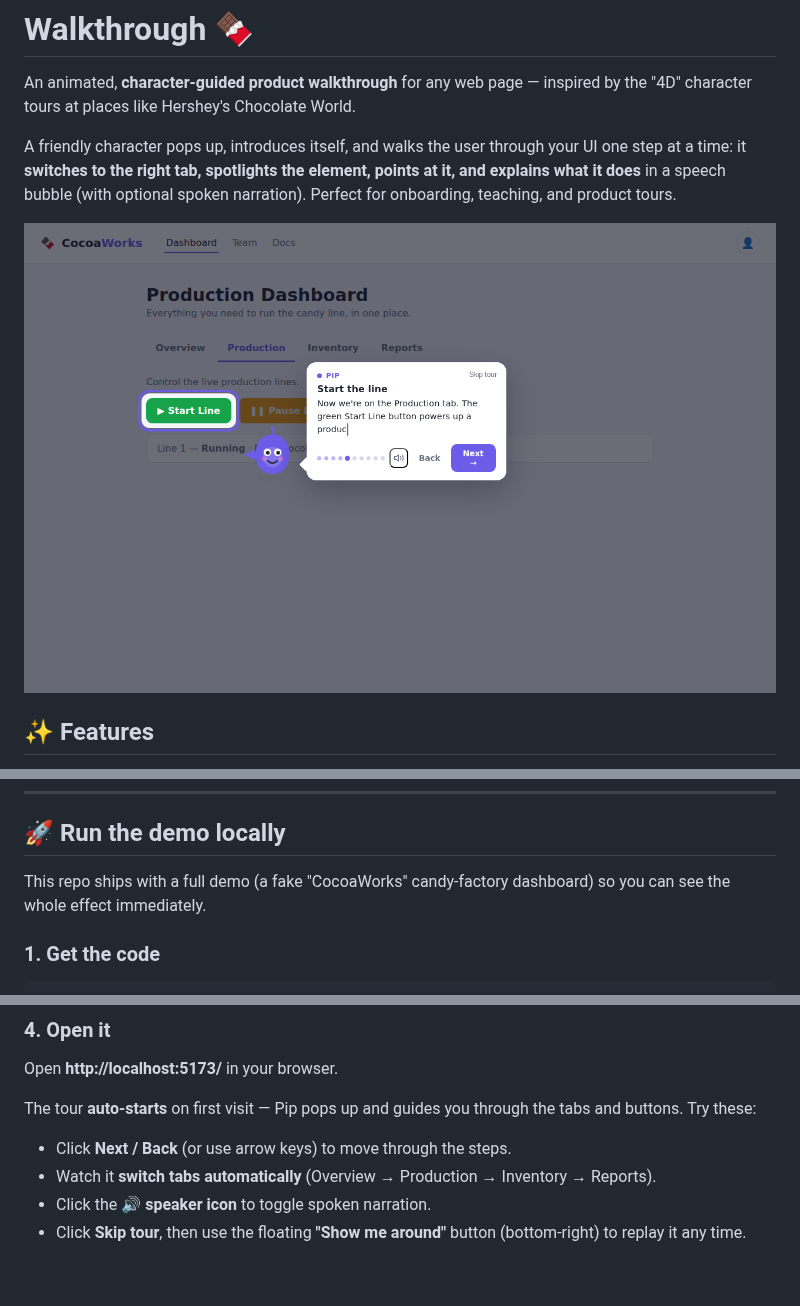
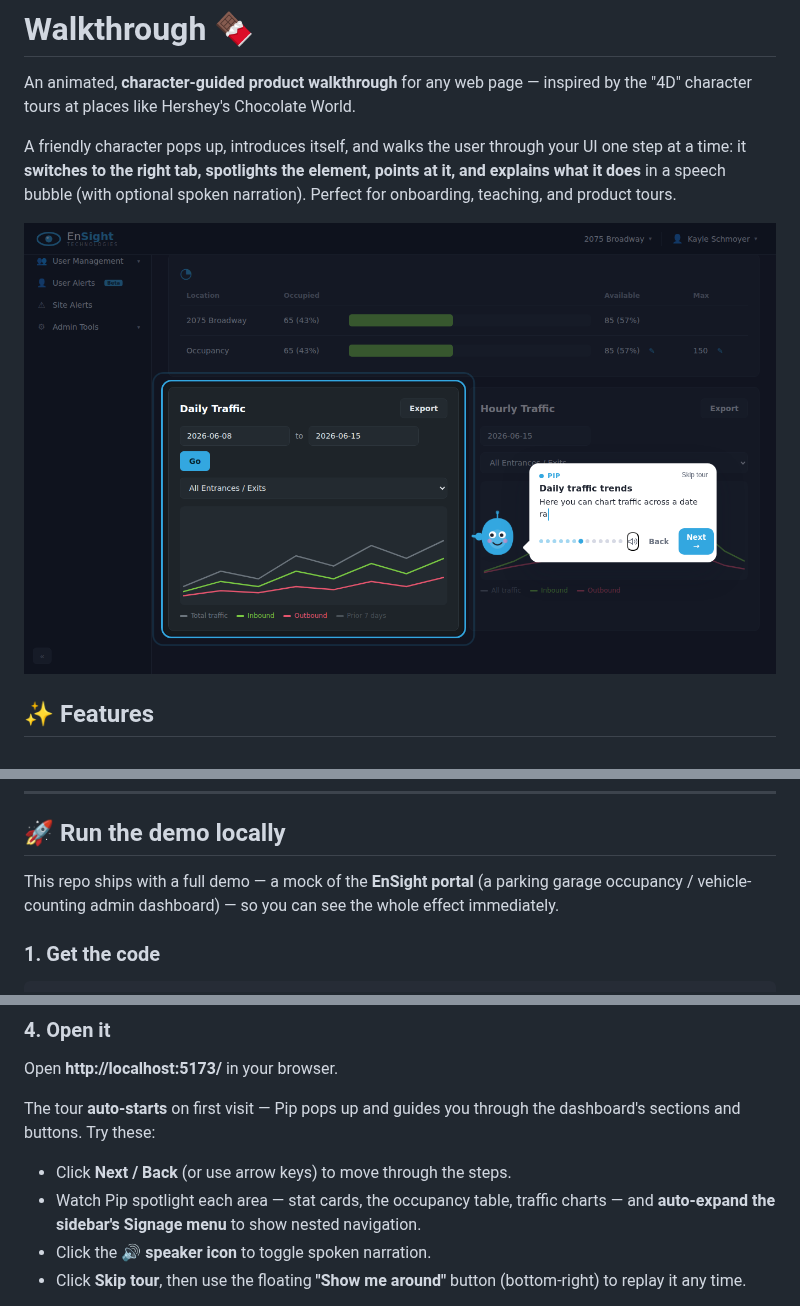
Before and after one commit to kayleschmoyer/Walkthrough, a Markdown page: README.md, 3 parts joined by grey strips. GitHub-like rendering; pictures changed too: docs/preview.png; blank space fills up the shorter version.

```diff
--- a/README.md
+++ b/README.md
@@ -28,8 +28,9 @@ narration). Perfect for onboarding, teaching, and product tours.
 
 ## 🚀 Run the demo locally
 
-This repo ships with a full demo (a fake "CocoaWorks" candy-factory dashboard) so
-you can see the whole effect immediately.
+This repo ships with a full demo — a mock of the **EnSight portal** (a parking
+garage occupancy / vehicle-counting admin dashboard) — so you can see the whole
+effect immediately.
 
 ### 1. Get the code
 
@@ -69,10 +70,11 @@ You'll see output like:
 Open **http://localhost:5173/** in your browser.
 
 The tour **auto-starts** on first visit — Pip pops up and guides you through the
-tabs and buttons. Try these:
+dashboard's sections and buttons. Try these:
 
 - Click **Next / Back** (or use arrow keys) to move through the steps.
-- Watch it **switch tabs automatically** (Overview → Production → Inventory → Reports).
+- Watch Pip spotlight each area — stat cards, the occupancy table, traffic charts —
+  and **auto-expand the sidebar's Signage menu** to show nested navigation.
 - Click the **🔊 speaker icon** to toggle spoken narration.
 - Click **Skip tour**, then use the floating **"Show me around"** button (bottom-right)
   to replay it any time.
```
Also changed, not shown: other parts of README.md (+1 -1 lines), 5 other files.
